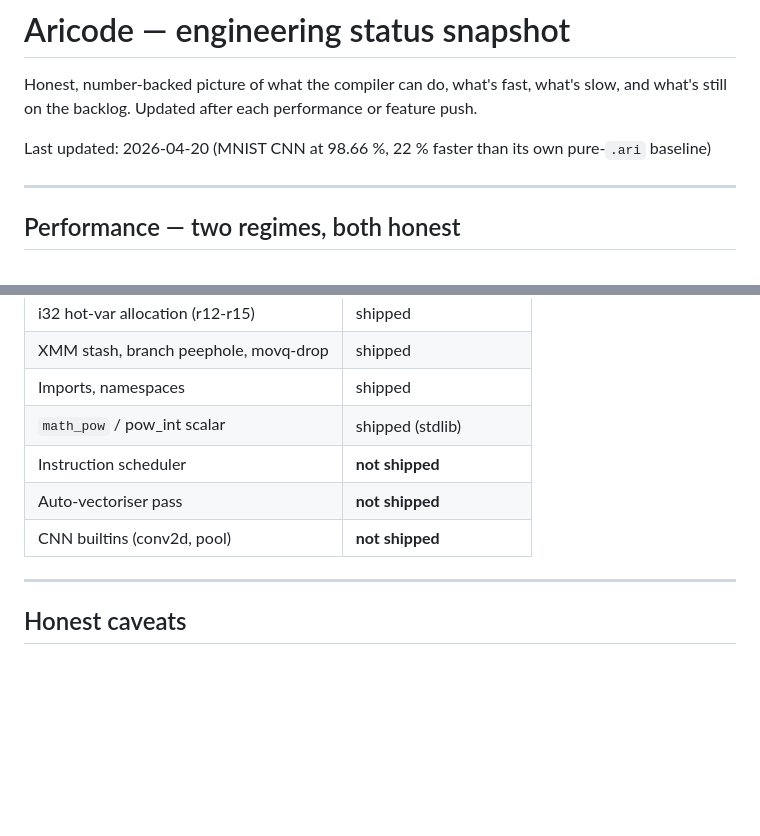
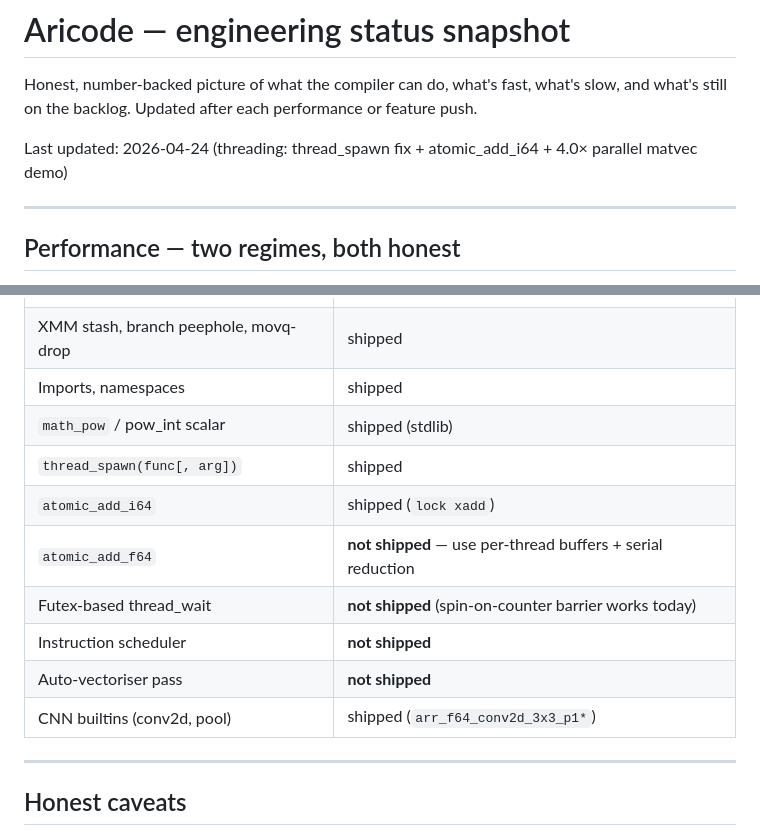
Before and after one commit to Lynx-Boss/aricode, a Markdown page: aricode/ARICODE_STATUS.md, 2 parts joined by grey strips. GitHub-like rendering; blank space fills up the shorter version.

```diff
--- a/aricode/ARICODE_STATUS.md
+++ b/aricode/ARICODE_STATUS.md
@@ -4,7 +4,7 @@ Honest, number-backed picture of what the compiler can do, what's
 fast, what's slow, and what's still on the backlog.  Updated after
 each performance or feature push.
 
-Last updated: 2026-04-20 (MNIST CNN at 98.66 %, 22 % faster than its own pure-`.ari` baseline)
+Last updated: 2026-04-24 (threading: thread_spawn fix + atomic_add_i64 + 4.0× parallel matvec demo)
 
 ---
 
@@ -257,9 +306,13 @@ caught in under 100 ms.
 | XMM stash, branch peephole, movq-drop | shipped |
 | Imports, namespaces           | shipped      |
 | `math_pow` / pow_int scalar   | shipped (stdlib) |
+| `thread_spawn(func[, arg])`   | shipped      |
+| `atomic_add_i64`              | shipped (`lock xadd`) |
+| `atomic_add_f64`              | **not shipped** — use per-thread buffers + serial reduction |
+| Futex-based thread_wait       | **not shipped** (spin-on-counter barrier works today) |
 | Instruction scheduler         | **not shipped** |
 | Auto-vectoriser pass          | **not shipped** |
-| CNN builtins (conv2d, pool)   | **not shipped** |
+| CNN builtins (conv2d, pool)   | shipped (`arr_f64_conv2d_3x3_p1*`) |
 
 ---
 
```
Also changed, not shown: other parts of aricode/ARICODE_STATUS.md (+50 -1 lines).
